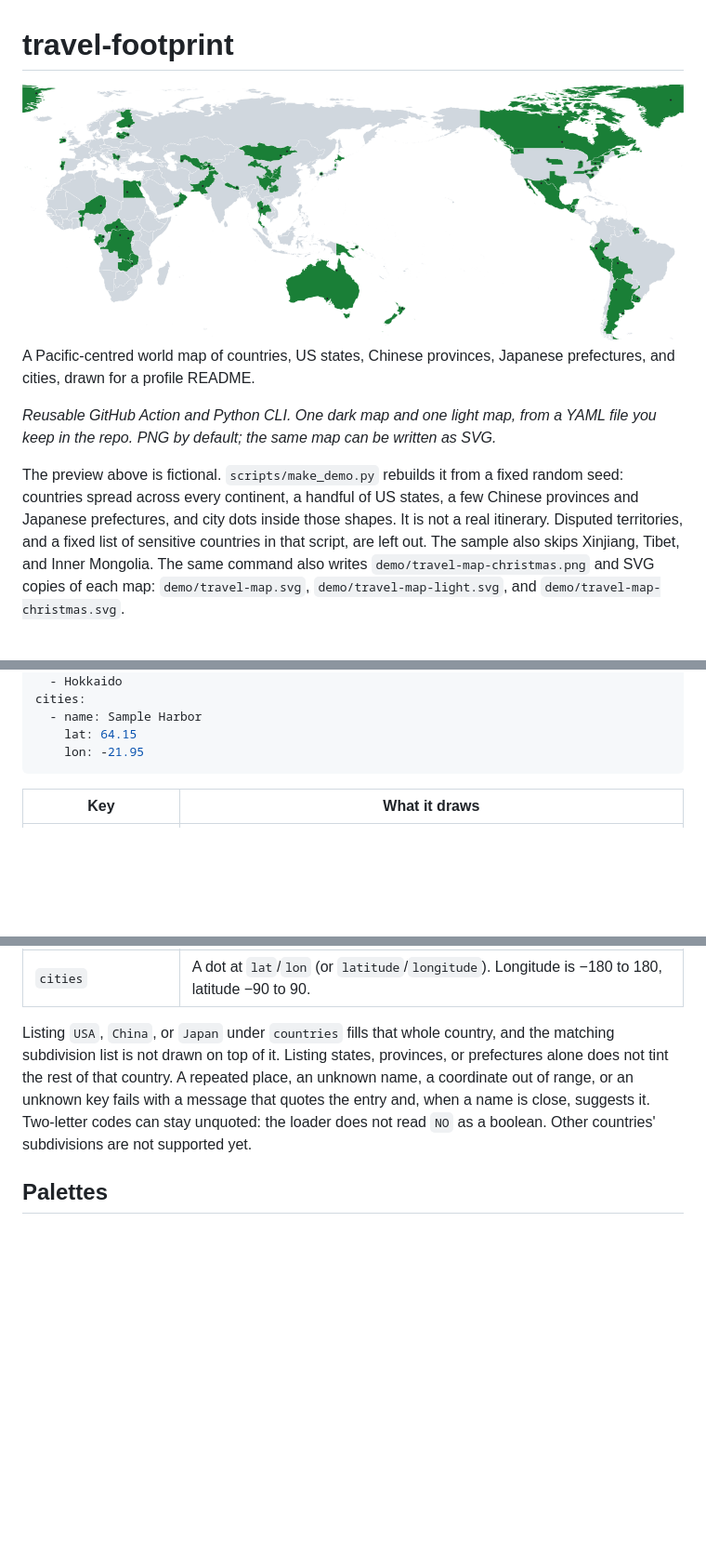
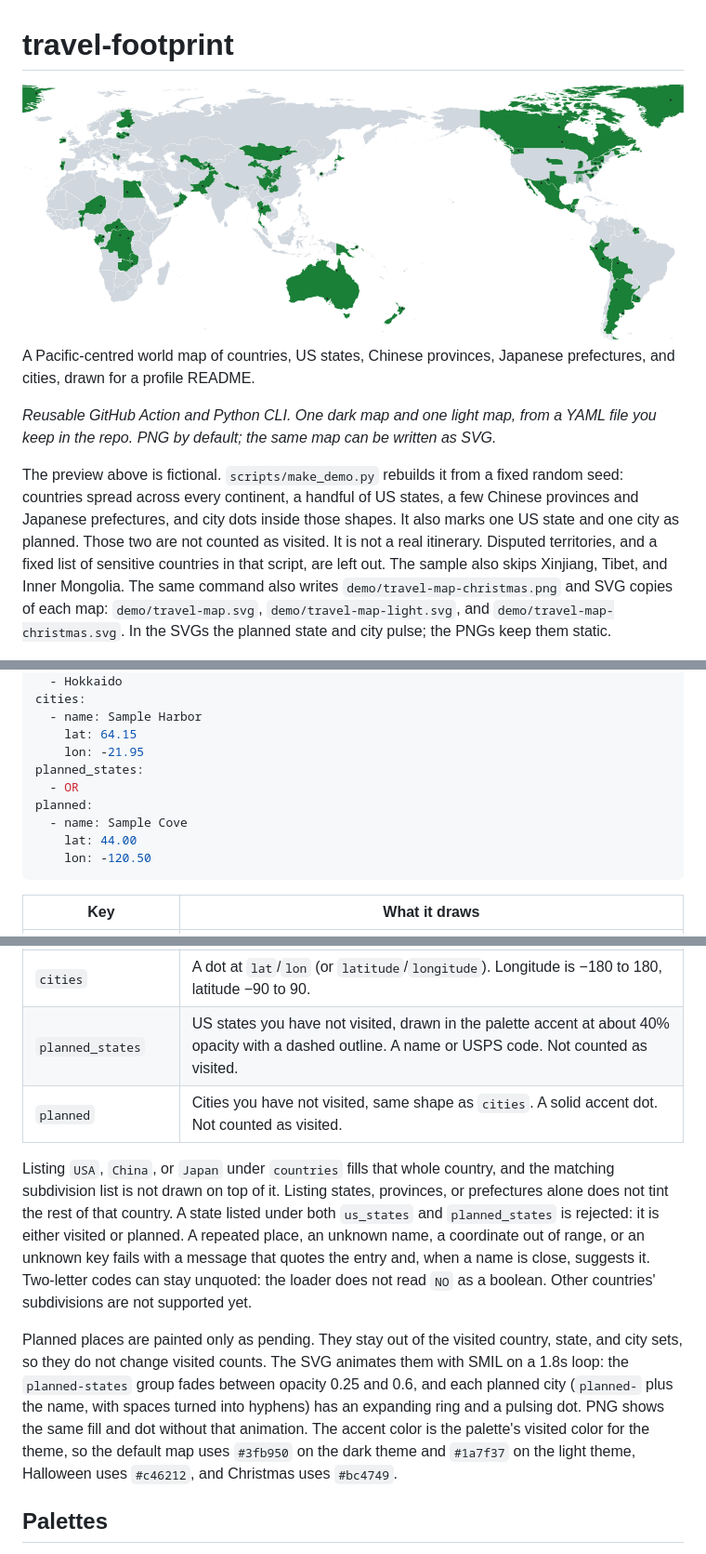
Before and after one commit to KenYanL/travel-footprint, a Markdown page: README.md, 3 parts joined by grey strips. Shown at 93% size. Rendered like a GitHub page; pictures changed too: demo/travel-map-light.png; blank space fills up the shorter version.

````diff
--- a/README.md
+++ b/README.md
@@ -10,7 +10,7 @@ A Pacific-centred world map of countries, US states, Chinese provinces, Japanese
 
 *Reusable GitHub Action and Python CLI. One dark map and one light map, from a YAML file you keep in the repo. PNG by default; the same map can be written as SVG.*
 
-The preview above is fictional. `scripts/make_demo.py` rebuilds it from a fixed random seed: countries spread across every continent, a handful of US states, a few Chinese provinces and Japanese prefectures, and city dots inside those shapes. It is not a real itinerary. Disputed territories, and a fixed list of sensitive countries in that script, are left out. The sample also skips Xinjiang, Tibet, and Inner Mongolia. The same command also writes `demo/travel-map-christmas.png` and SVG copies of each map: `demo/travel-map.svg`, `demo/travel-map-light.svg`, and `demo/travel-map-christmas.svg`.
+The preview above is fictional. `scripts/make_demo.py` rebuilds it from a fixed random seed: countries spread across every continent, a handful of US states, a few Chinese provinces and Japanese prefectures, and city dots inside those shapes. It also marks one US state and one city as planned. Those two are not counted as visited. It is not a real itinerary. Disputed territories, and a fixed list of sensitive countries in that script, are left out. The sample also skips Xinjiang, Tibet, and Inner Mongolia. The same command also writes `demo/travel-map-christmas.png` and SVG copies of each map: `demo/travel-map.svg`, `demo/travel-map-light.svg`, and `demo/travel-map-christmas.svg`. In the SVGs the planned state and city pulse; the PNGs keep them static.
 
 ![Same fictional demo with the Christmas palette](demo/travel-map-christmas.png)
 
@@ -121,6 +121,12 @@ cities:
   - name: Sample Harbor
     lat: 64.15
     lon: -21.95
+planned_states:
+  - OR
+planned:
+  - name: Sample Cove
+    lat: 44.00
+    lon: -120.50
 ```
 
 | Key | What it draws |
@@ -130,8 +136,12 @@ cities:
 | `china_provinces` | Only those units, in the visited color. The rest of China stays plain land. A province, autonomous region, or municipality name, or an ISO 3166-2 code (`Zhejiang`, `CN-ZJ`, `Beijing`, `Inner Mongolia`). |
 | `japan_prefectures` | Only those prefectures, in the visited color. The rest of Japan stays plain land. A name or an ISO 3166-2 code (`Kyoto`, `JP-26`, `Tokyo`, `Hokkaido`). Hokkaido, Tokyo, Kyoto, and Osaka are included. |
 | `cities` | A dot at `lat`/`lon` (or `latitude`/`longitude`). Longitude is −180 to 180, latitude −90 to 90. |
+| `planned_states` | US states you have not visited, drawn in the palette accent at about 40% opacity with a dashed outline. A name or USPS code. Not counted as visited. |
+| `planned` | Cities you have not visited, same shape as `cities`. A solid accent dot. Not counted as visited. |
 
-Listing `USA`, `China`, or `Japan` under `countries` fills that whole country, and the matching subdivision list is not drawn on top of it. Listing states, provinces, or prefectures alone does not tint the rest of that country. A repeated place, an unknown name, a coordinate out of range, or an unknown key fails with a message that quotes the entry and, when a name is close, suggests it. Two-letter codes can stay unquoted: the loader does not read `NO` as a boolean. Other countries' subdivisions are not supported yet.
+Listing `USA`, `China`, or `Japan` under `countries` fills that whole country, and the matching subdivision list is not drawn on top of it. Listing states, provinces, or prefectures alone does not tint the rest of that country. A state listed under both `us_states` and `planned_states` is rejected: it is either visited or planned. A repeated place, an unknown name, a coordinate out of range, or an unknown key fails with a message that quotes the entry and, when a name is close, suggests it. Two-letter codes can stay unquoted: the loader does not read `NO` as a boolean. Other countries' subdivisions are not supported yet.
+
+Planned places are painted only as pending. They stay out of the visited country, state, and city sets, so they do not change visited counts. The SVG animates them with SMIL on a 1.8s loop: the `planned-states` group fades between opacity 0.25 and 0.6, and each planned city (`planned-` plus the name, with spaces turned into hyphens) has an expanding ring and a pulsing dot. PNG shows the same fill and dot without that animation. The accent color is the palette's visited color for the theme, so the default map uses `#3fb950` on the dark theme and `#1a7f37` on the light theme, Halloween uses `#c46212`, and Christmas uses `#bc4749`.
 
 ## Palettes
 
````
Also changed, not shown: other parts of README.md (+5 -5 lines), CHANGELOG.md (+1 -0 lines), demo/travel-map-christmas.png, demo/travel-map.png, 13 other files.
